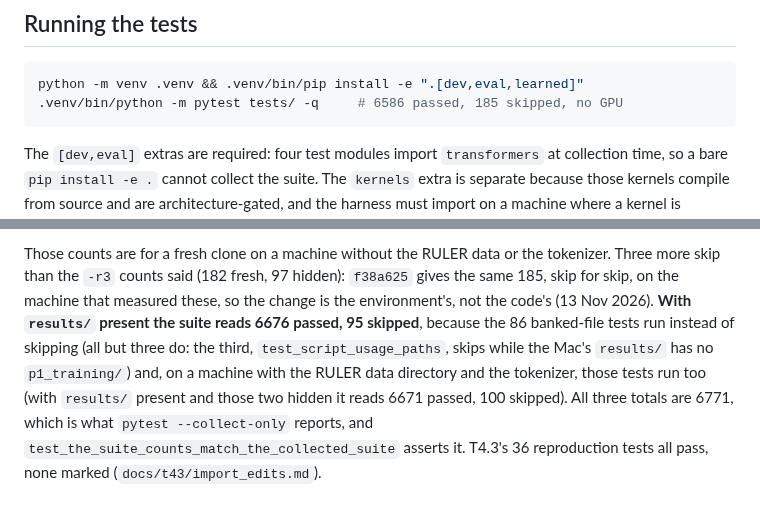
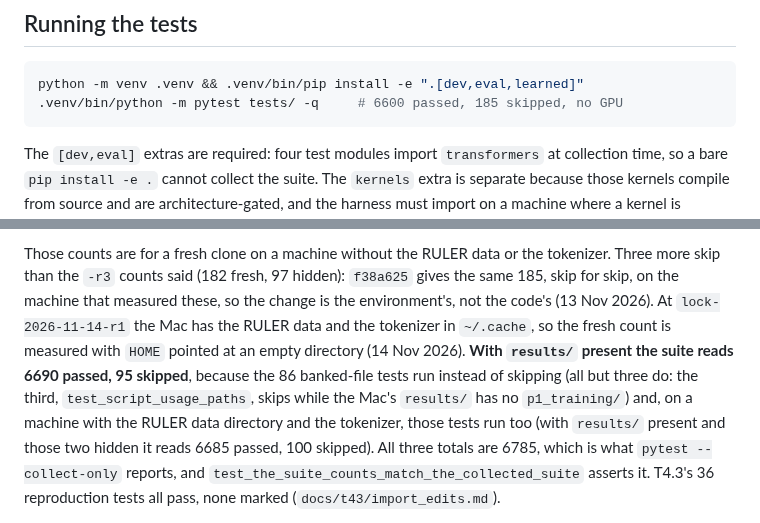
Before and after one commit to mehul24d/attnbench-research, a Markdown page: docs/development.md, 2 parts joined by grey strips. Rendered like a GitHub page.

Commit message:
Suite counts at lock-2026-11-14-r1: 6600/185 fresh, 6690/95 with results, 6685/100 hidden, 6785 collected
The fresh count is measured with HOME at an empty directory: the Mac now
has the RULER data and the tokenizer in ~/.cache.

Co-Authored-By: Claude Opus 5.5 <noreply@anthropic.com>

````diff
--- a/docs/development.md
+++ b/docs/development.md
@@ -11,7 +11,7 @@ rewritten for a public reader.
 
 ```bash
 python -m venv .venv && .venv/bin/pip install -e ".[dev,eval,learned]"
-.venv/bin/python -m pytest tests/ -q     # 6586 passed, 185 skipped, no GPU
+.venv/bin/python -m pytest tests/ -q     # 6600 passed, 185 skipped, no GPU
 ```
 
 The `[dev,eval]` extras are required: four test modules import `transformers`
@@ -49,12 +49,14 @@ Face cache, **1** needs the primary model's pinned `config.json` there, and **1*
 Those counts are for a fresh clone on a machine without the RULER data or
 the tokenizer. Three more skip than the `-r3` counts said (182 fresh, 97 hidden):
 `f38a625` gives the same 185, skip for skip, on the machine that measured these, so
-the change is the environment's, not the code's (13 Nov 2026).
-**With `results/` present the suite reads 6676 passed, 95 skipped**, because
+the change is the environment's, not the code's (13 Nov 2026). At `lock-2026-11-14-r1` the
+Mac has the RULER data and the tokenizer in `~/.cache`, so the fresh count is measured with
+`HOME` pointed at an empty directory (14 Nov 2026).
+**With `results/` present the suite reads 6690 passed, 95 skipped**, because
 the 86 banked-file tests run instead of skipping (all but three do: the third, `test_script_usage_paths`, skips while the Mac's `results/` has no `p1_training/`) and, on a machine with the
 RULER data directory and the tokenizer, those tests run too (with `results/`
-present and those two hidden it reads 6671 passed, 100 skipped). All three
-totals are 6771, which is
+present and those two hidden it reads 6685 passed, 100 skipped). All three
+totals are 6785, which is
 what `pytest --collect-only` reports, and
 `test_the_suite_counts_match_the_collected_suite` asserts it. T4.3's 36 reproduction tests all pass, none marked (`docs/t43/import_edits.md`).
 
````
